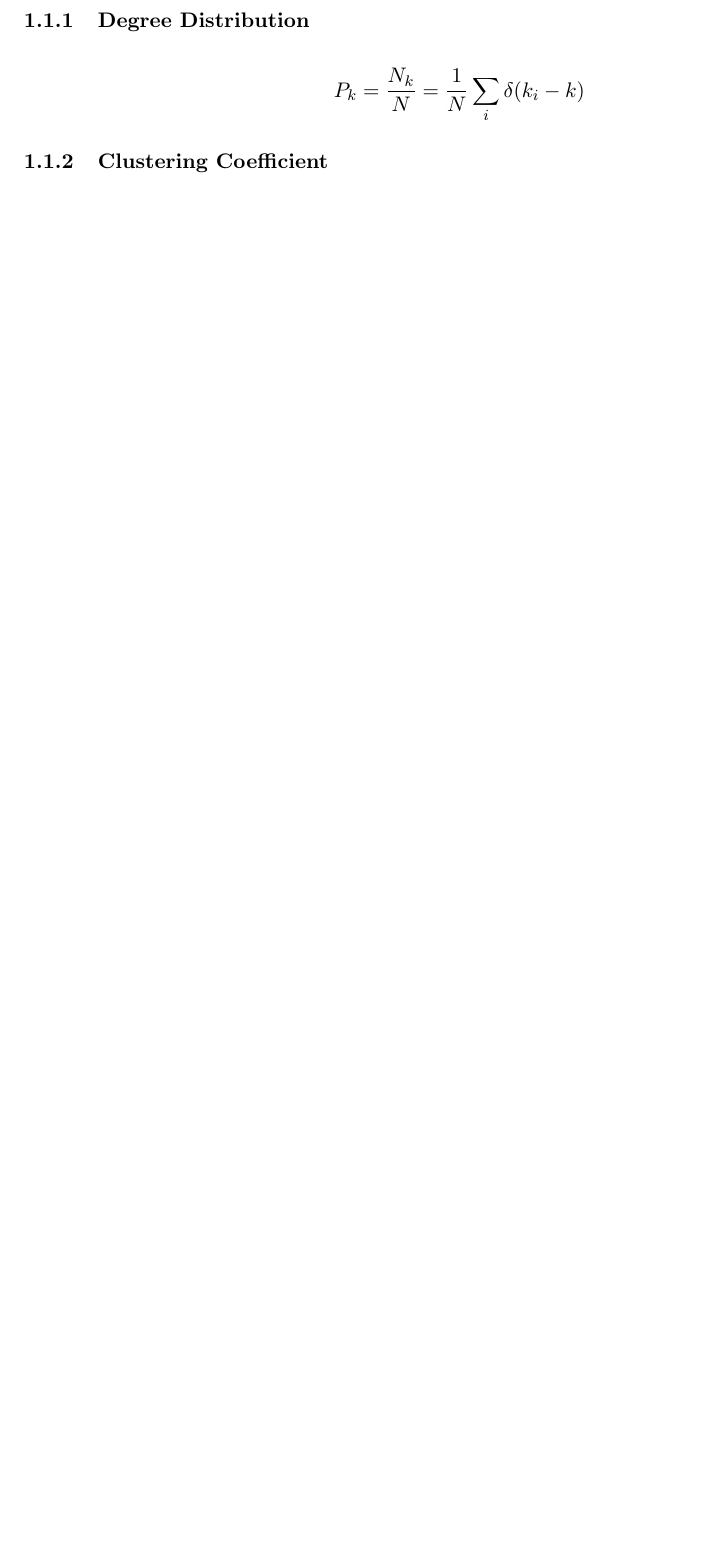
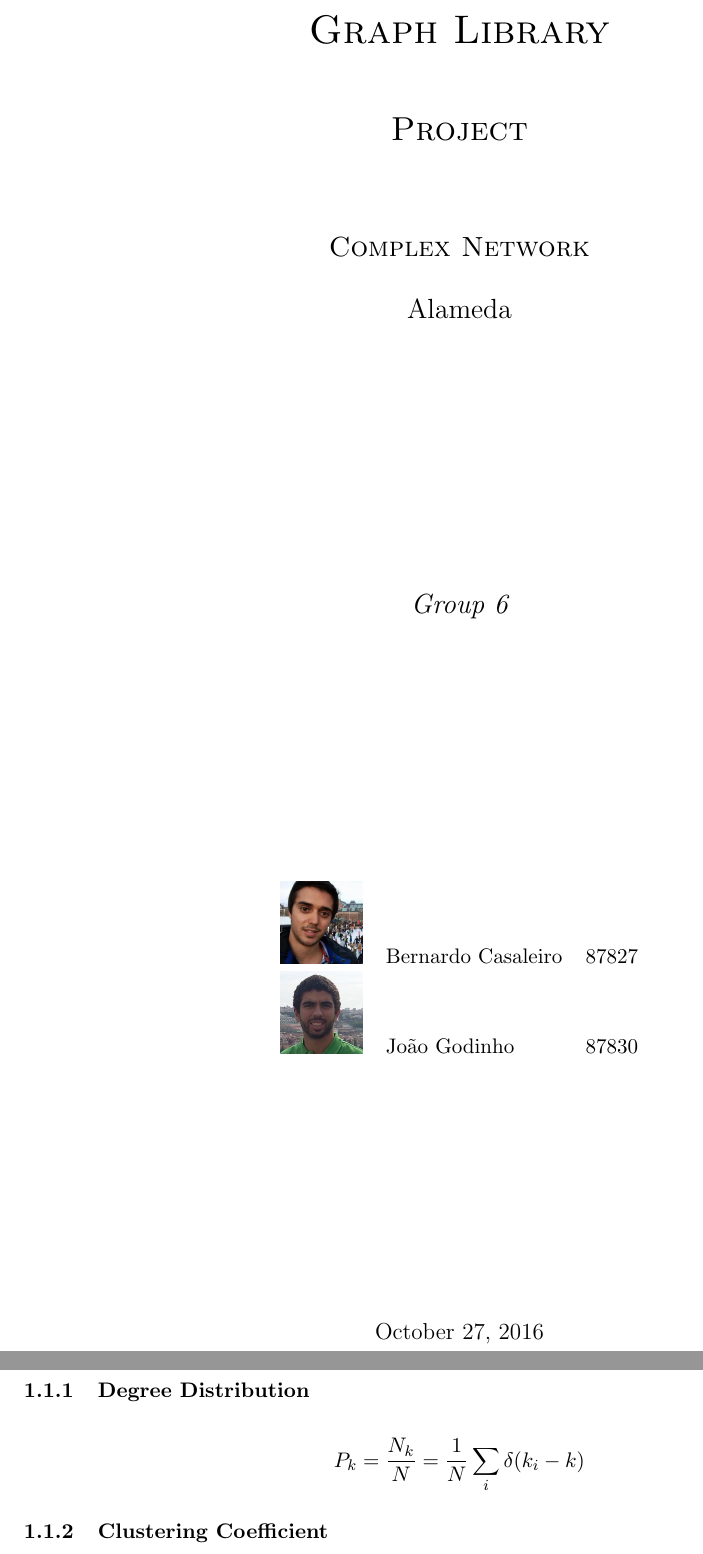
Before and after one commit to j-godinho/graphlib, a LaTeX document (report/main.tex): part of the page before the commit and two parts of pages 1 and 2 of 2 after it, the two joined at a grey line, cut at the place of the change, the shorter picture padded with empty space. Compiled offline with pdfLaTeX.

Commit message:
added front page of report

```diff
--- a/report/main.tex
+++ b/report/main.tex
@@ -12,3 +17,36 @@
+\begin{titlepage}
+  \begin{center}
+    {\scshape \huge Graph Library \par}
+    \vspace{1cm}
+
+    {\scshape \LARGE Project \par}
+    \vspace{1.5cm}
+
+    {\scshape \Large Complex Network \par}
+    \vspace{0.5cm}
+
+    {\Large Alameda \par}
+    \vfill
+
+    {\itshape \Large Group 6 \par}
+    \vfill
+
+    \begin{tabular}{l l l}
+      \includegraphics[width=15mm, height=15mm]{img/bernardo.jpeg} & Bernardo Casaleiro & 87827\\
+      \includegraphics[width=15mm, height=15mm]{img/joao.jpeg} & João Godinho & 87830\\
+    \end{tabular}
+    \vfill
+
+    {\large \today\par}
+  \end{center}
+\end{titlepage}
+
+
+
+
+
+
+
 \section{Dataset}
 \subsection{Properties}
 \subsubsection{Degree Distribution}
```
Also changed, not shown: report/img/bernardo.jpeg (added), report/img/joao.jpeg (added), report/main.pdf, report/main.tex (5 more changed lines), 2 other files.
